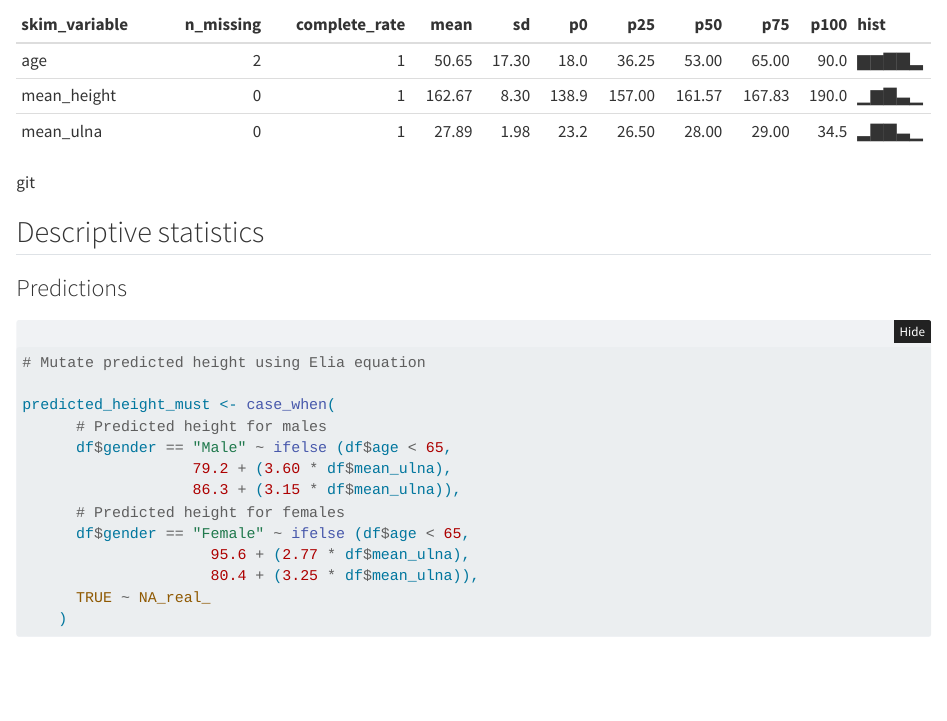
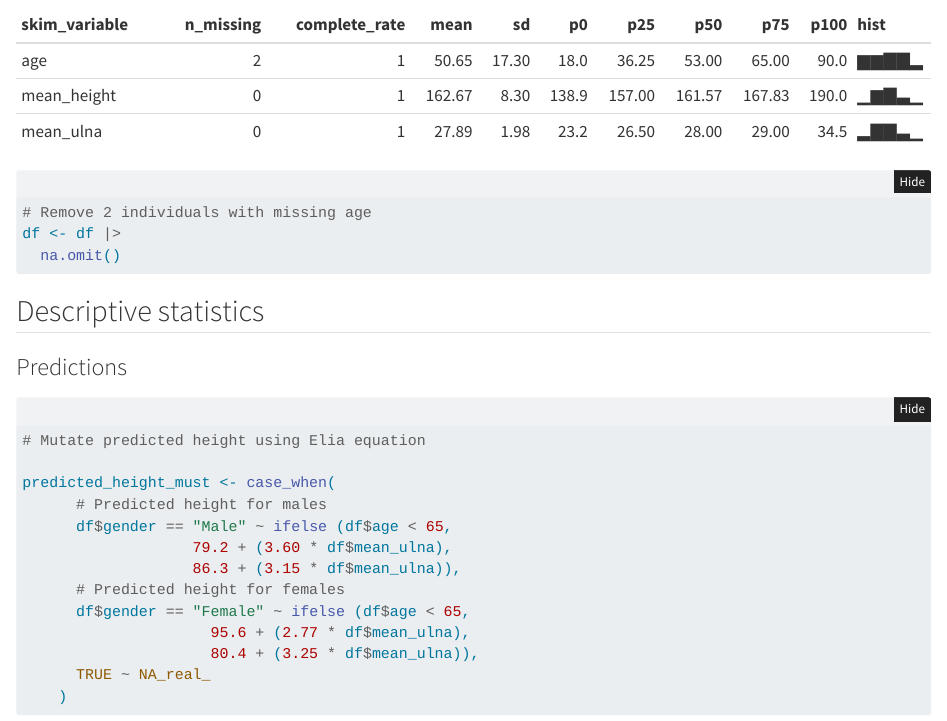
Before and after one commit to KomlaRD/agreement_height_ulna_length_study, a Quarto document (data_wrangling_analysis.qmd): the page in a window 1100 px wide, from 4100 px down. Rendered offline with R 4.5, knitr and Pandoc in place of Quarto, with nearby package versions; folded parts are opened; some code elsewhere in the file could not run offline.

Commit message:
Remove two individuals with missing age entries

````diff
--- a/data_wrangling_analysis.qmd
+++ b/data_wrangling_analysis.qmd
@@ -145,4 +145,3 @@ print(shapiro_p_values)
 skim(df)
 ```
 
-git
@@ -149,3 +149,8 @@ git
+# Remove 2 individuals with missing age
+df <- df |>
+  na.omit()
+```
+
 
 ## Descriptive statistics
 
````
Also changed, not shown: data_wrangling_analysis.qmd (1 more changed lines).
